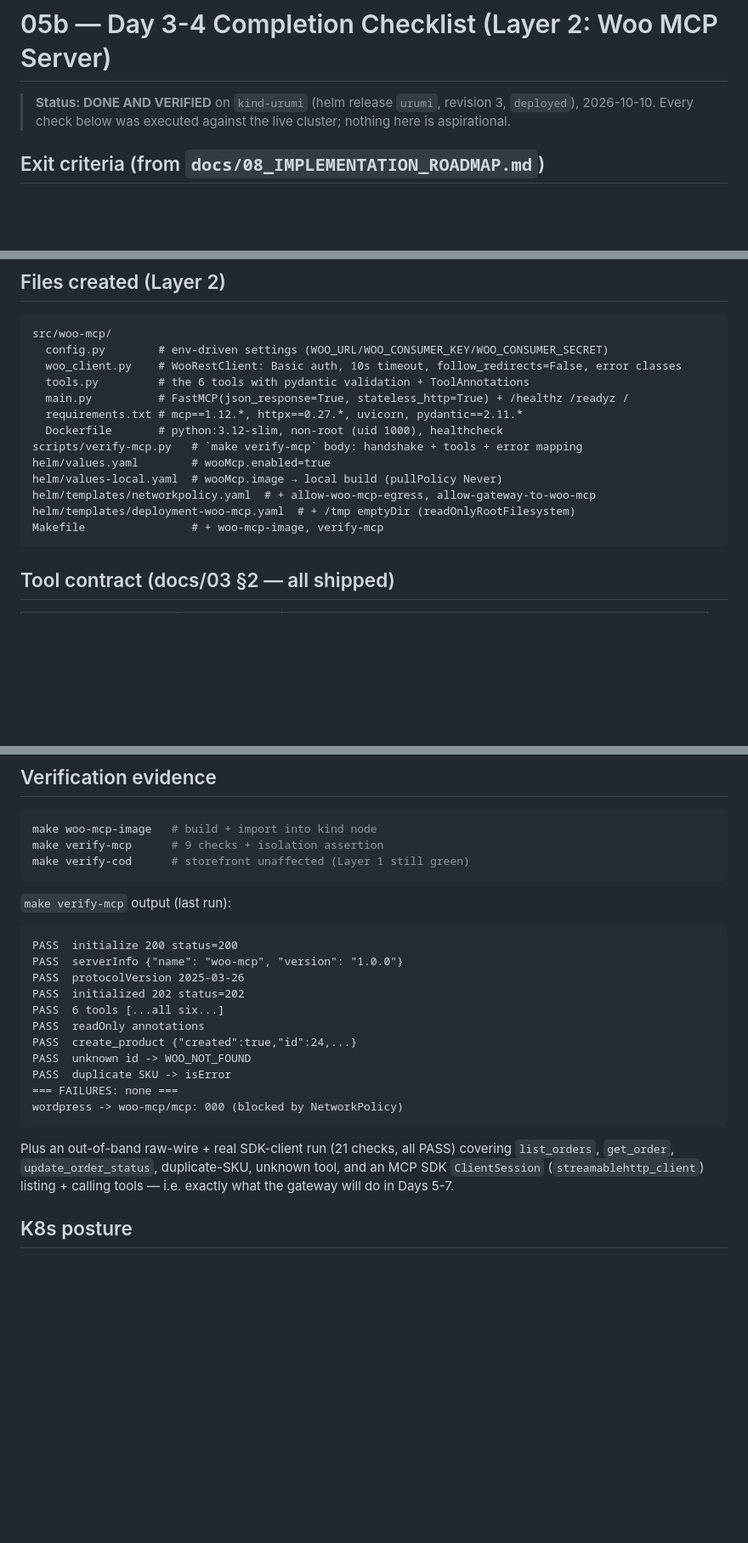
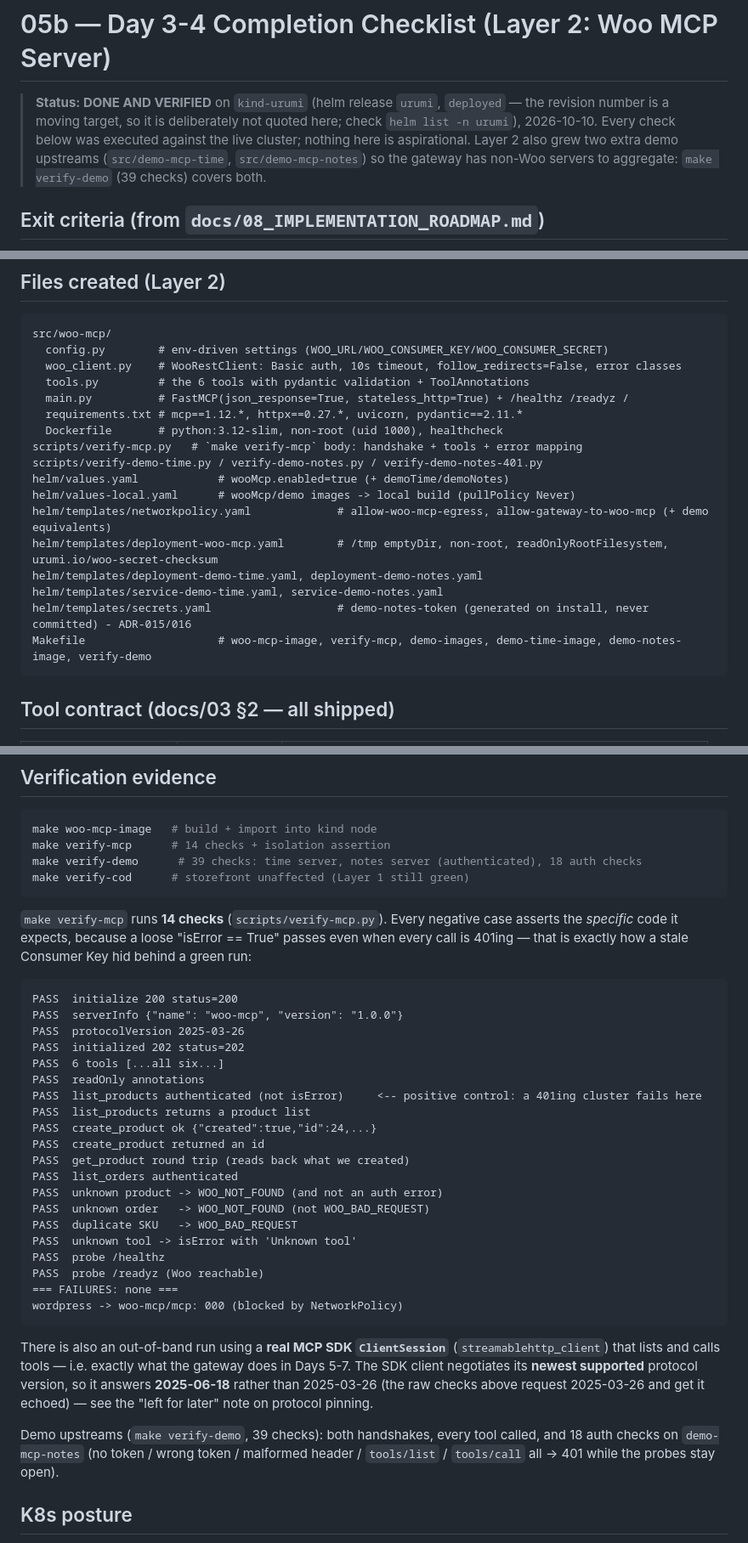
Before and after one commit to manavmax/urumi-mcp-gateway, a Markdown page: docs/05b_DAY_3-4_CHECKLIST.md, 3 parts joined by grey strips. Shown at 85% size. GitHub-like rendering; blank space fills up the shorter version.

Commit message:
docs: refresh day 0-4 checklists to match current state

````diff
--- a/docs/05b_DAY_3-4_CHECKLIST.md
+++ b/docs/05b_DAY_3-4_CHECKLIST.md
@@ -1,7 +1,9 @@
 # 05b — Day 3-4 Completion Checklist (Layer 2: Woo MCP Server)
 
-> **Status: DONE AND VERIFIED** on `kind-urumi` (helm release `urumi`, revision 3, `deployed`), 2026-10-10.
+> **Status: DONE AND VERIFIED** on `kind-urumi` (helm release `urumi`, `deployed` — the revision number is a moving target, so it is deliberately not quoted here; check `helm list -n urumi`), 2026-10-10.
 > Every check below was executed against the live cluster; nothing here is aspirational.
+> Layer 2 also grew two extra demo upstreams (`src/demo-mcp-time`, `src/demo-mcp-notes`) so the
+> gateway has non-Woo servers to aggregate: `make verify-demo` (39 checks) covers both.
 
 ## Exit criteria (from `docs/08_IMPLEMENTATION_ROADMAP.md`)
 
@@ -23,11 +25,15 @@ src/woo-mcp/
   requirements.txt # mcp==1.12.*, httpx==0.27.*, uvicorn, pydantic==2.11.*
   Dockerfile       # python:3.12-slim, non-root (uid 1000), healthcheck
 scripts/verify-mcp.py   # `make verify-mcp` body: handshake + tools + error mapping
-helm/values.yaml        # wooMcp.enabled=true
-helm/values-local.yaml  # wooMcp.image → local build (pullPolicy Never)
-helm/templates/networkpolicy.yaml  # + allow-woo-mcp-egress, allow-gateway-to-woo-mcp
-helm/templates/deployment-woo-mcp.yaml  # + /tmp emptyDir (readOnlyRootFilesystem)
-Makefile                # + woo-mcp-image, verify-mcp
+scripts/verify-demo-time.py / verify-demo-notes.py / verify-demo-notes-401.py
+helm/values.yaml            # wooMcp.enabled=true (+ demoTime/demoNotes)
+helm/values-local.yaml      # wooMcp/demo images -> local build (pullPolicy Never)
+helm/templates/networkpolicy.yaml             # allow-woo-mcp-egress, allow-gateway-to-woo-mcp (+ demo equivalents)
+helm/templates/deployment-woo-mcp.yaml        # /tmp emptyDir, non-root, readOnlyRootFilesystem, urumi.io/woo-secret-checksum
+helm/templates/deployment-demo-time.yaml, deployment-demo-notes.yaml
+helm/templates/service-demo-time.yaml, service-demo-notes.yaml
+helm/templates/secrets.yaml                   # demo-notes-token (generated on install, never committed) - ADR-015/016
+Makefile                    # woo-mcp-image, verify-mcp, demo-images, demo-time-image, demo-notes-image, verify-demo
 ```
 
 ## Tool contract (docs/03 §2 — all shipped)
@@ -45,11 +51,14 @@ Makefile                # + woo-mcp-image, verify-mcp
 
 ```bash
 make woo-mcp-image   # build + import into kind node
-make verify-mcp      # 9 checks + isolation assertion
+make verify-mcp      # 14 checks + isolation assertion
+make verify-demo      # 39 checks: time server, notes server (authenticated), 18 auth checks
 make verify-cod      # storefront unaffected (Layer 1 still green)
 ```
 
-`make verify-mcp` output (last run):
+`make verify-mcp` runs **14 checks** (`scripts/verify-mcp.py`). Every negative case asserts the
+*specific* code it expects, because a loose "isError == True" passes even when every call is
+401ing — that is exactly how a stale Consumer Key hid behind a green run:
 ```
 PASS  initialize 200 status=200
 PASS  serverInfo {"name": "woo-mcp", "version": "1.0.0"}
@@ -57,16 +66,32 @@ PASS  protocolVersion 2025-03-26
 PASS  initialized 202 status=202
 PASS  6 tools [...all six...]
 PASS  readOnly annotations
-PASS  create_product {"created":true,"id":24,...}
-PASS  unknown id -> WOO_NOT_FOUND
-PASS  duplicate SKU -> isError
+PASS  list_products authenticated (not isError)     <-- positive control: a 401ing cluster fails here
+PASS  list_products returns a product list
+PASS  create_product ok {"created":true,"id":24,...}
+PASS  create_product returned an id
+PASS  get_product round trip (reads back what we created)
+PASS  list_orders authenticated
+PASS  unknown product -> WOO_NOT_FOUND (and not an auth error)
+PASS  unknown order   -> WOO_NOT_FOUND (not WOO_BAD_REQUEST)
+PASS  duplicate SKU   -> WOO_BAD_REQUEST
+PASS  unknown tool -> isError with 'Unknown tool'
+PASS  probe /healthz
+PASS  probe /readyz (Woo reachable)
 === FAILURES: none ===
 wordpress -> woo-mcp/mcp: 000 (blocked by NetworkPolicy)
 ```
-Plus an out-of-band raw-wire + real SDK-client run (21 checks, all PASS) covering
-`list_orders`, `get_order`, `update_order_status`, duplicate-SKU, unknown tool,
-and an MCP SDK `ClientSession` (`streamablehttp_client`) listing + calling tools
-— i.e. exactly what the gateway will do in Days 5-7.
+
+There is also an out-of-band run using a **real MCP SDK `ClientSession`**
+(`streamablehttp_client`) that lists and calls tools — i.e. exactly what the gateway does in
+Days 5-7. The SDK client negotiates its **newest supported** protocol version, so it answers
+**2025-06-18** rather than 2025-03-26 (the raw checks above request 2025-03-26 and get it
+echoed) — see the "left for later" note on protocol pinning.
+
+Demo upstreams (`make verify-demo`, 39 checks): both handshakes, every tool called, and 18 auth
+checks on `demo-mcp-notes` (no token / wrong token / malformed header / `tools/list` /
+`tools/call` all -> 401 while the probes stay open).
+
 
 ## K8s posture
 
````
Also changed, not shown: other parts of docs/05b_DAY_3-4_CHECKLIST.md (+3 -2 lines), docs/05a_DAY_0-2_CHECKLIST.md (+18 -11 lines).
